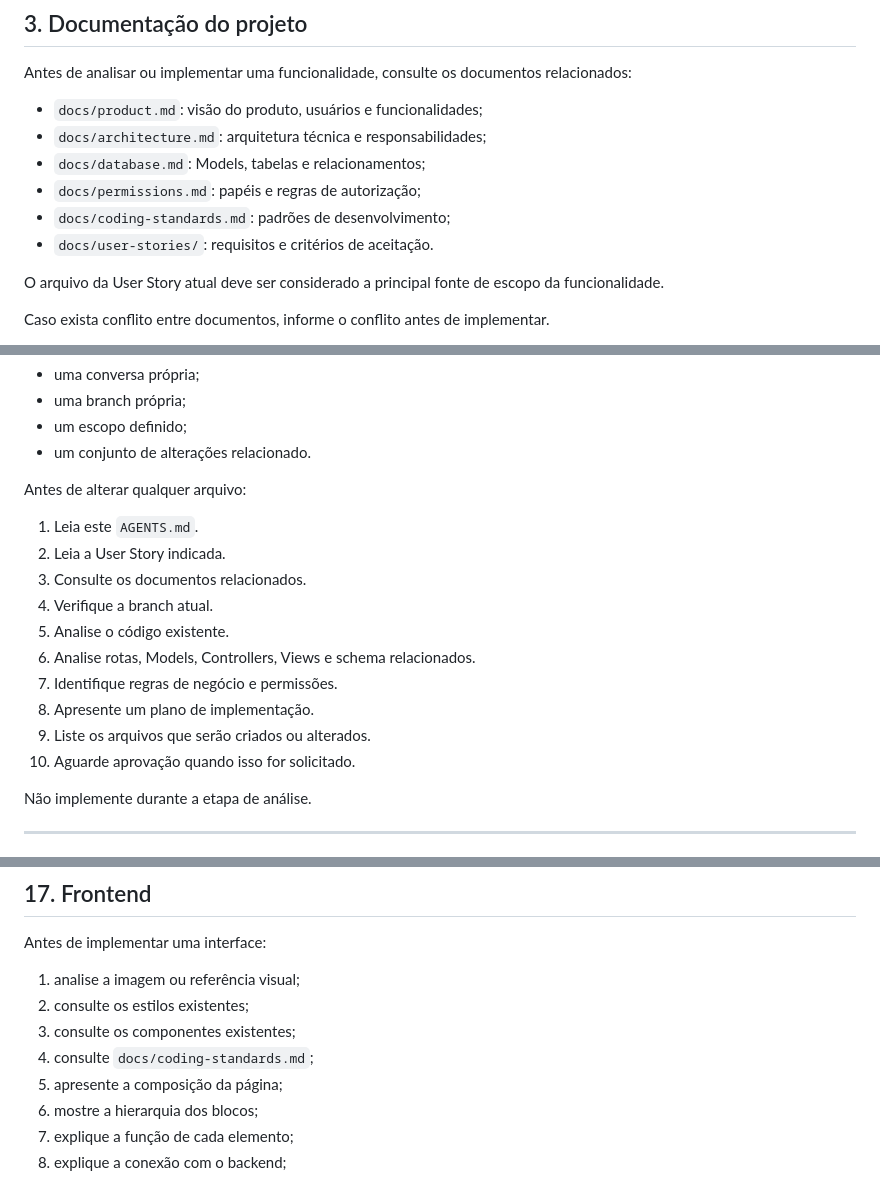
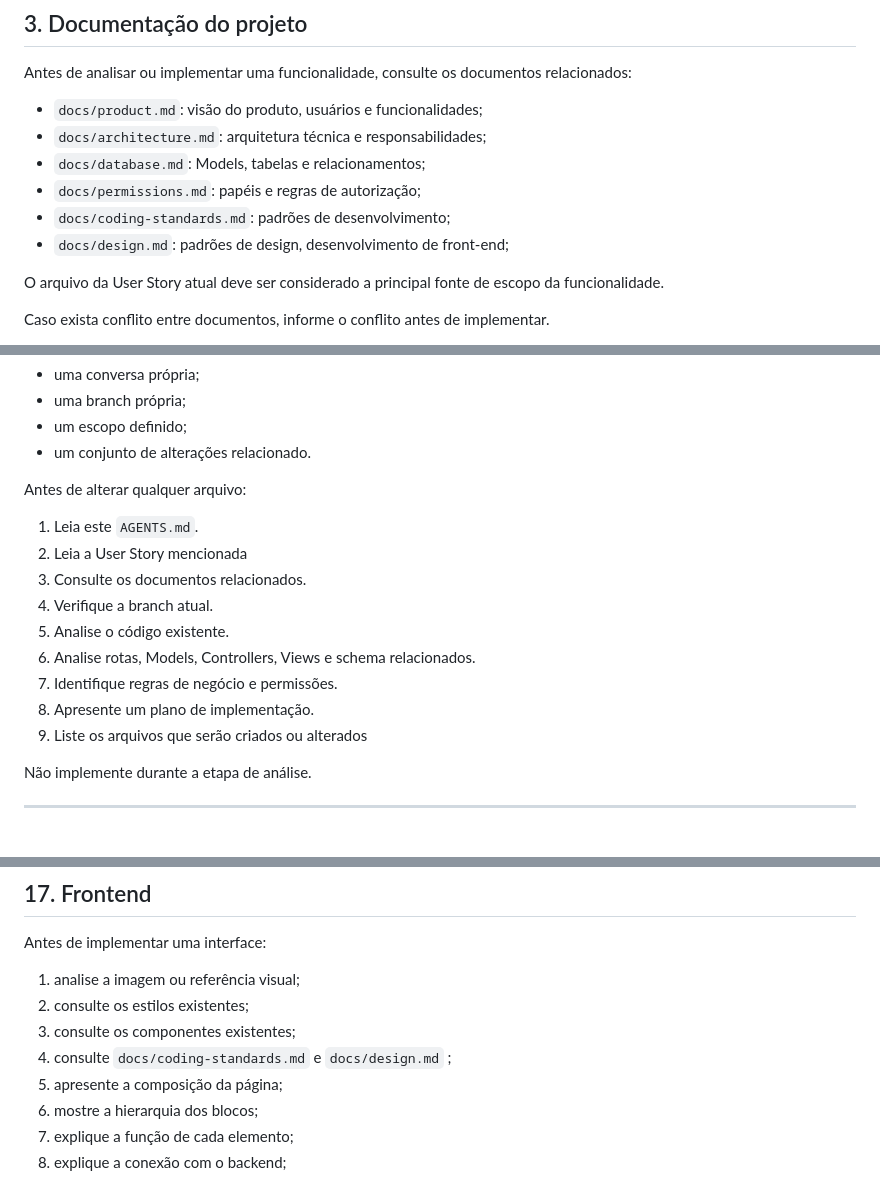
Before and after one commit to matheuspereirafx/flopr, a Markdown page: AGENTS.md, 3 parts joined by grey strips. Drawn GitHub-style.

Commit message:
Regras de design

```diff
--- a/AGENTS.md
+++ b/AGENTS.md
@@ -35,7 +35,7 @@ Antes de analisar ou implementar uma funcionalidade, consulte os documentos rela
 * `docs/database.md`: Models, tabelas e relacionamentos;
 * `docs/permissions.md`: papéis e regras de autorização;
 * `docs/coding-standards.md`: padrões de desenvolvimento;
-* `docs/user-stories/`: requisitos e critérios de aceitação.
+* `docs/design.md`: padrões de design, desenvolvimento de front-end;
 
 O arquivo da User Story atual deve ser considerado a principal fonte de escopo da funcionalidade.
 
@@ -57,15 +57,14 @@ Cada User Story deve ser trabalhada em:
 Antes de alterar qualquer arquivo:
 
 1. Leia este `AGENTS.md`.
-2. Leia a User Story indicada.
+2. Leia a User Story mencionada
 3. Consulte os documentos relacionados.
 4. Verifique a branch atual.
 5. Analise o código existente.
 6. Analise rotas, Models, Controllers, Views e schema relacionados.
 7. Identifique regras de negócio e permissões.
 8. Apresente um plano de implementação.
-9. Liste os arquivos que serão criados ou alterados.
-10. Aguarde aprovação quando isso for solicitado.
+9. Liste os arquivos que serão criados ou alterados
 
 Não implemente durante a etapa de análise.
 
@@ -443,7 +442,7 @@ Antes de implementar uma interface:
 1. analise a imagem ou referência visual;
 2. consulte os estilos existentes;
 3. consulte os componentes existentes;
-4. consulte `docs/coding-standards.md`;
+4. consulte `docs/coding-standards.md` e `docs/design.md` ;
 5. apresente a composição da página;
 6. mostre a hierarquia dos blocos;
 7. explique a função de cada elemento;
```
Also changed, not shown: docs/design.md (added, +182 -0 lines).
